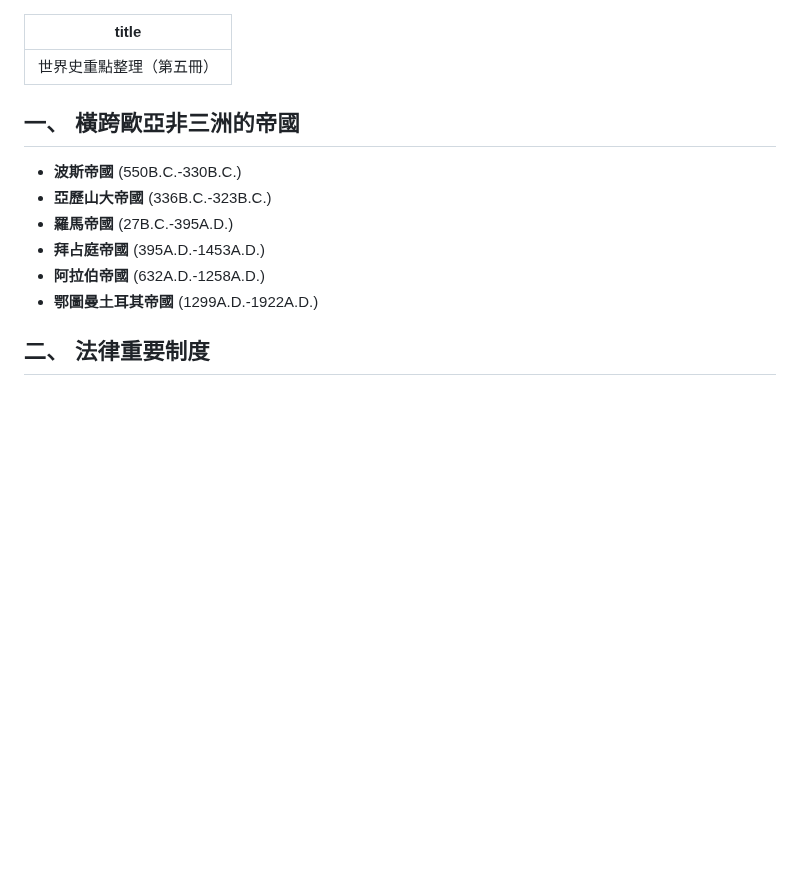
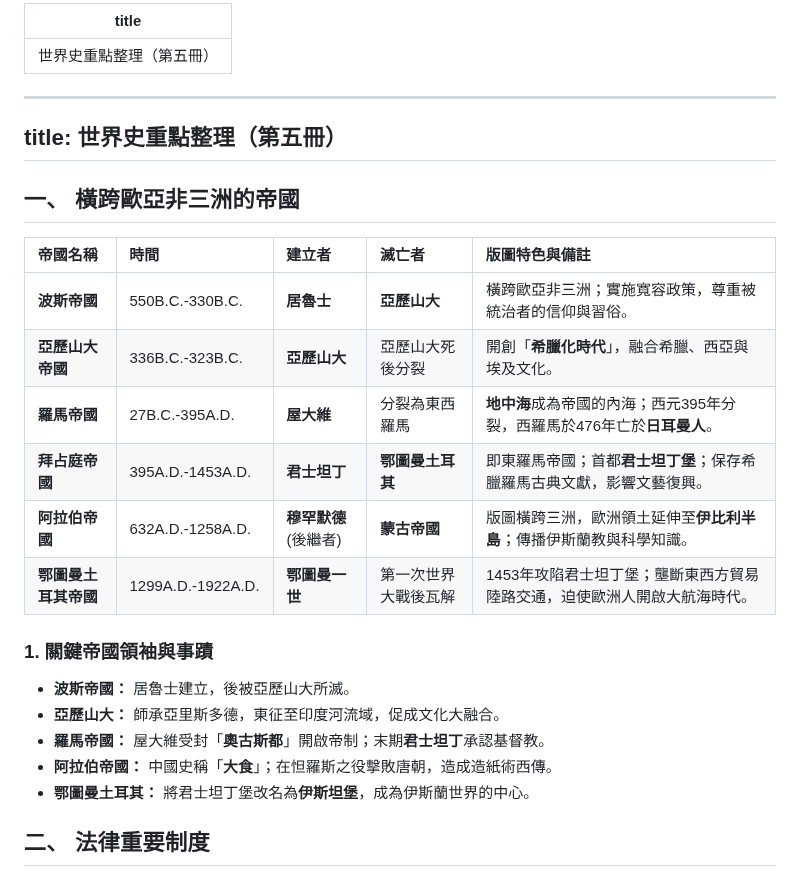
Before and after one commit to klhrd/class_note, a Markdown page: history/世界史第五冊.md, the part around one of its changes. Rendered like a GitHub page; blank space fills up the shorter version.

Commit message:
一、 橫跨歐亞非三洲的帝國

```diff
--- a/history/世界史第五冊.md
+++ b/history/世界史第五冊.md
@@ -1,14 +1,28 @@
+---
+title: 世界史重點整理（第五冊）
+---
+
 ---
 title: 世界史重點整理（第五冊）
 ---
 
 ## 一、 橫跨歐亞非三洲的帝國
-- **波斯帝國** (550B.C.-330B.C.)
-- **亞歷山大帝國** (336B.C.-323B.C.)
-- **羅馬帝國** (27B.C.-395A.D.)
-- **拜占庭帝國** (395A.D.-1453A.D.)
-- **阿拉伯帝國** (632A.D.-1258A.D.)
-- **鄂圖曼土耳其帝國** (1299A.D.-1922A.D.)
+
+| 帝國名稱 | 時間 | 建立者 | 滅亡者 | 版圖特色與備註 |
+| :--- | :--- | :--- | :--- | :--- |
+| **波斯帝國** | 550B.C.-330B.C. | **居魯士** | **亞歷山大** | 橫跨歐亞非三洲；實施寬容政策，尊重被統治者的信仰與習俗。 |
+| **亞歷山大帝國** | 336B.C.-323B.C. | **亞歷山大** | 亞歷山大死後分裂 | 開創「**希臘化時代**」，融合希臘、西亞與埃及文化。 |
+| **羅馬帝國** | 27B.C.-395A.D. | **屋大維** | 分裂為東西羅馬 | **地中海**成為帝國的內海；西元395年分裂，西羅馬於476年亡於**日耳曼人**。 |
+| **拜占庭帝國** | 395A.D.-1453A.D. | **君士坦丁** | **鄂圖曼土耳其** | 即東羅馬帝國；首都**君士坦丁堡**；保存希臘羅馬古典文獻，影響文藝復興。 |
+| **阿拉伯帝國** | 632A.D.-1258A.D. | **穆罕默德** (後繼者) | **蒙古帝國** | 版圖橫跨三洲，歐洲領土延伸至**伊比利半島**；傳播伊斯蘭教與科學知識。 |
+| **鄂圖曼土耳其帝國** | 1299A.D.-1922A.D. | **鄂圖曼一世** | 第一次世界大戰後瓦解 | 1453年攻陷君士坦丁堡；壟斷東西方貿易陸路交通，迫使歐洲人開啟大航海時代。 |
+
+### 1. 關鍵帝國領袖與事蹟
+- **波斯帝國：** 居魯士建立，後被亞歷山大所滅。
+- **亞歷山大：** 師承亞里斯多德，東征至印度河流域，促成文化大融合。
+- **羅馬帝國：** 屋大維受封「**奧古斯都**」開啟帝制；末期**君士坦丁**承認基督教。
+- **阿拉伯帝國：** 中國史稱「**大食**」；在怛羅斯之役擊敗唐朝，造成造紙術西傳。
+- **鄂圖曼土耳其：** 將君士坦丁堡改名為**伊斯坦堡**，成為伊斯蘭世界的中心。
 
 ## 二、 法律重要制度
 ### 1. 漢摩拉比法典
```
Also changed, not shown: other parts of history/世界史第五冊.md (+2 -1 lines).
